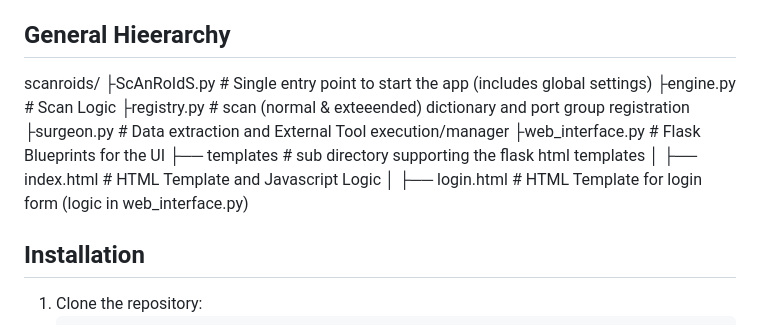
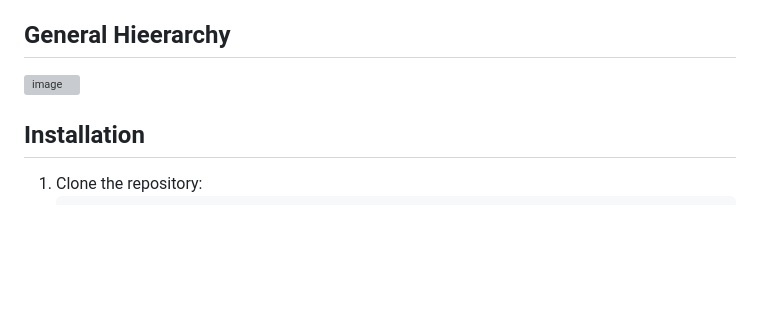
Before and after one commit to blacklabssecurity/ScAnRoIdS, a Markdown page: README.md, the part around the change. Drawn GitHub-style; blank space fills up the shorter version; grey boxes are pictures that could not be loaded.

Commit message:
Update README.md
Signed-off-by: m4l3n1c3 <blacklabssec@gmail.com>

```diff
--- a/README.md
+++ b/README.md
@@ -13,15 +13,8 @@
 * [Nmap](https://nmap.org) (Must be installed and in your system PATH)
 
 ## General Hieerarchy
-scanroids/
-├ScAnRoIdS.py			# Single entry point to start the app (includes global settings)
-├engine.py			# Scan Logic
-├registry.py			# scan (normal & exteeended) dictionary and port group registration
-├surgeon.py			# Data extraction and External Tool execution/manager
-├web_interface.py		# Flask Blueprints for the UI
-├── templates                	# sub directory supporting the flask html templates
-│   ├── index.html	        # HTML Template and Javascript Logic
-│   ├── login.html	        # HTML Template for login form (logic in web_interface.py)
+
+<img width="1463" height="742" alt="image" src="https://github.com/user-attachments/assets/16d3dcdf-fbb8-4089-a4b8-bdc9ea23a311" />
 
 
 ## Installation
```
